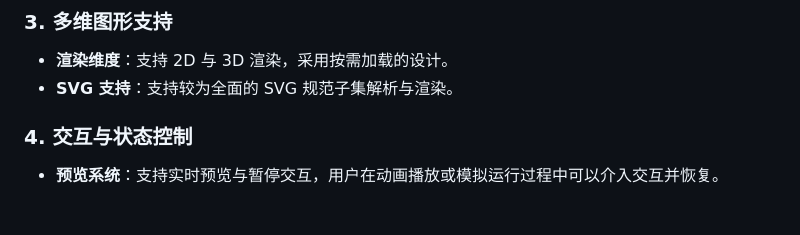
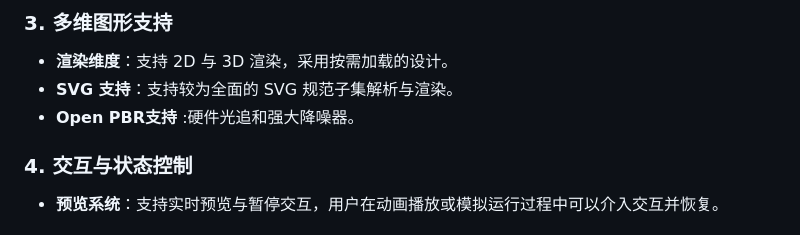
Before and after one commit to Friendships6666/StuCanvas, a Markdown page: README.md, the part around the change. GitHub-like rendering.

Commit message:
修改Readme

```diff
--- a/README.md
+++ b/README.md
@@ -40,7 +40,7 @@
 ### 3. 多维图形支持
 * **渲染维度**：支持 2D 与 3D 渲染，采用按需加载的设计。
 * **SVG 支持**：支持较为全面的 SVG 规范子集解析与渲染。
-
+* **Open PBR支持** :硬件光追和强大降噪器。
 ### 4. 交互与状态控制
 * **预览系统**：支持实时预览与暂停交互，用户在动画播放或模拟运行过程中可以介入交互并恢复。
 
```
